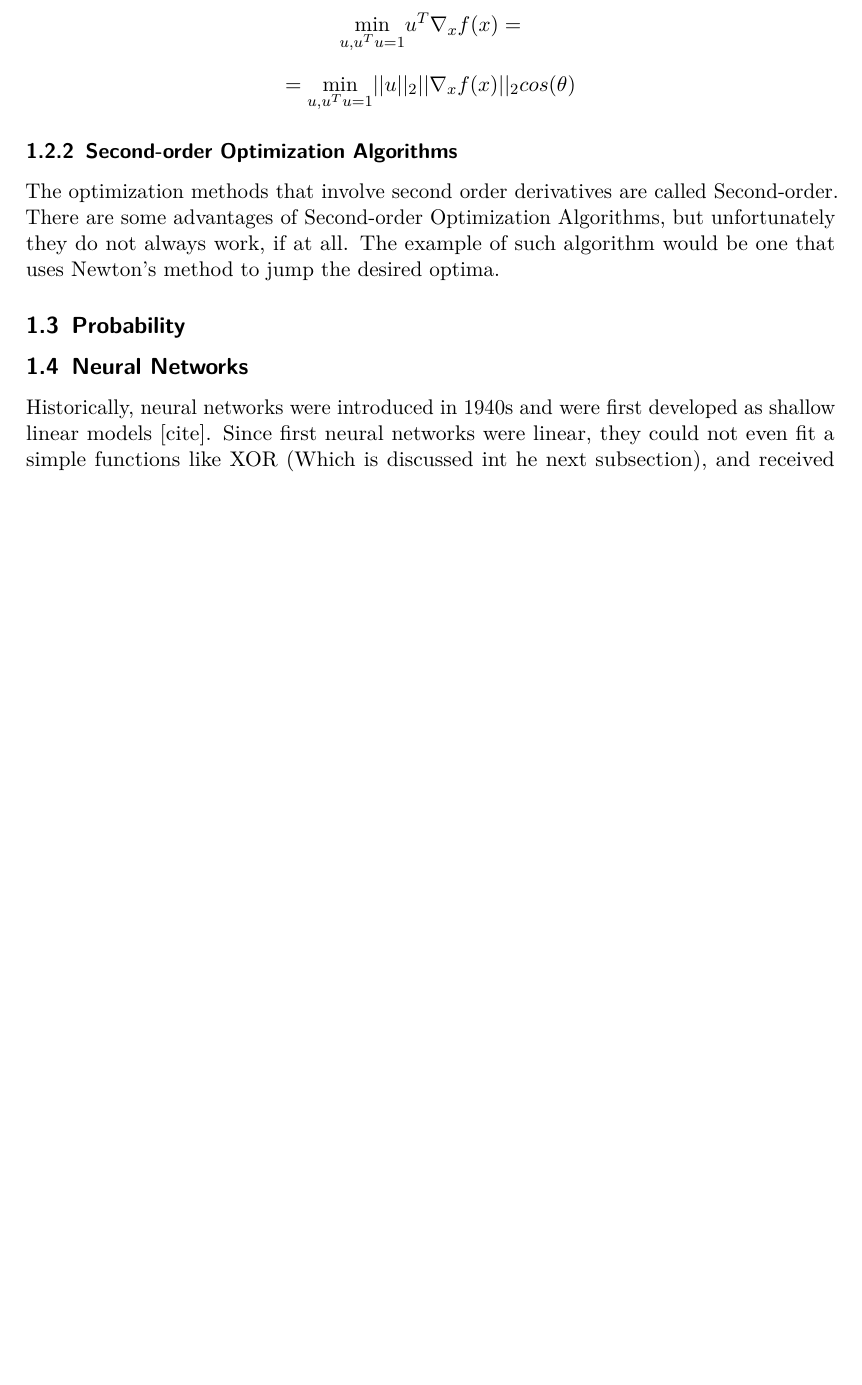
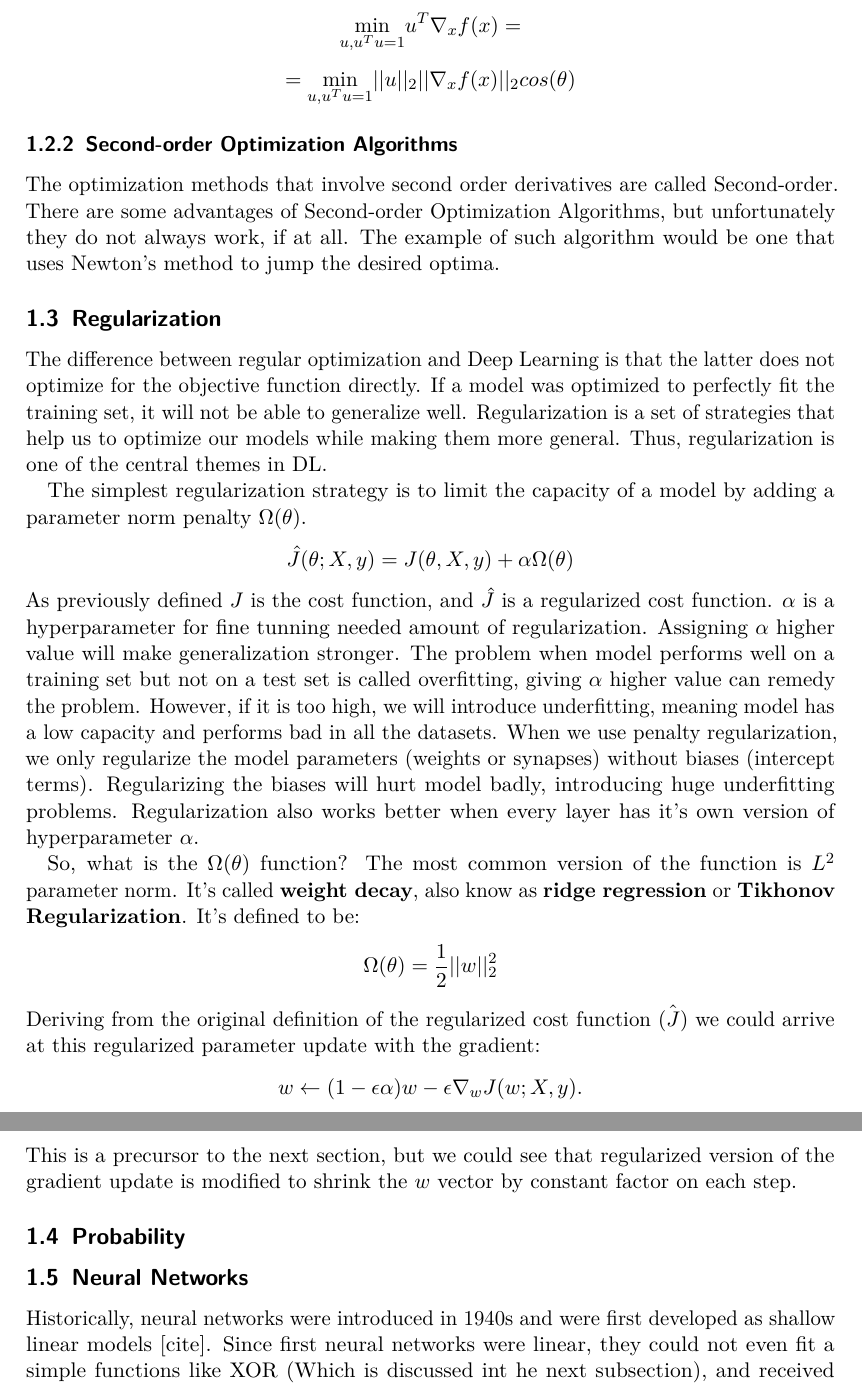
Before and after one commit to abaybektursun/DL_IS, a LaTeX document (report/report.tex): part of page 5 of 12 before the commit and two parts of pages 5 and 6 of 13 after it, the two joined at a grey line, cut so that both start at the same text, the shorter picture padded with empty space. Compiled offline with pdfLaTeX.

Commit message:
repport: regularization

```diff
--- a/report/report.tex
+++ b/report/report.tex
@@ -116,7 +116,22 @@ $$ = \underset{u,u^Tu=1}{\text{min}} ||u||_2||\nabla_x f(x)||_2cos(\theta) $$
 
 	\subsubsection{Second-order Optimization Algorithms}
 	The optimization methods that involve second order derivatives are called Second-order. There are some advantages of Second-order Optimization Algorithms, but unfortunately they do not always work, if at all. The example of such algorithm would be one that uses Newton's method to jump the desired optima.
-
+	\subsection{Regularization}
+	The difference between regular optimization and Deep Learning is that the latter does not optimize for the objective function directly. If a model was optimized to perfectly fit the training set, it will not be able to generalize well. Regularization is a set of strategies that help us to optimize our models while making them more general. Thus, regularization is one of the central themes in DL. \par
+	The simplest regularization strategy is to limit the capacity of a model by adding a parameter norm penalty $ \Omega(\theta) $.
+	$$
+	\hat{J}(\theta;X,y) = J(\theta,X,y) + \alpha\Omega(\theta)
+	$$
+	As previously defined $J$ is the cost function, and $\hat{J}$ is a regularized cost function. $\alpha$ is a hyperparameter for fine tunning needed amount of regularization. Assigning $\alpha$ higher value will make generalization stronger. The problem when model performs well on a training set but not on a test set is called overfitting, giving $\alpha$ higher value can remedy the problem. However, if it is too high, we will introduce underfitting, meaning model has a low capacity and performs bad in all the datasets. When we use penalty regularization, we only regularize the model  parameters (weights or synapses) without biases (intercept terms). Regularizing the biases will hurt model badly, introducing huge underfitting problems. Regularization also works better when every layer has it's own version of hyperparameter $\alpha$. \par
+	So, what is the $\Omega(\theta)$ function? The most common version of the function is $L^2$ parameter norm. It's called \textbf{weight decay}, also know as \textbf{ridge regression} or \textbf{Tikhonov Regularization}. It's defined to be:
+	$$
+	\Omega(\theta) = \frac{1}{2}||w||_2^2
+	$$
+	Deriving from the original definition of the regularized cost function $\hat{(J)}$ we could arrive at this regularized parameter update with the gradient:
+	$$
+	w \leftarrow (1-\epsilon\alpha)w - \epsilon \nabla_w J(w;X,y).
+	$$
+	This is a precursor to the next section, but we could see that regularized version of the gradient update is modified to shrink the $w$ vector by constant factor on each step.
 	\subsection{Probability}
 	\subsection{Neural Networks}
 	Historically, neural networks were introduced in 1940s and were first developed as shallow linear models [cite]. Since first neural networks were linear, they could not even fit a simple functions like XOR (Which is discussed int he next subsection), and received lot of backlash which almost entirely has killed the whole filed. Many critics of neural networks did not like the sentiment of people embracing nature inspired approach. Non linear learning was achieved during 1960-1970s when computer scientists [Kelly, Denham, Bryson 1960;] were able to develop dynamic methods for computing gradient.
```
